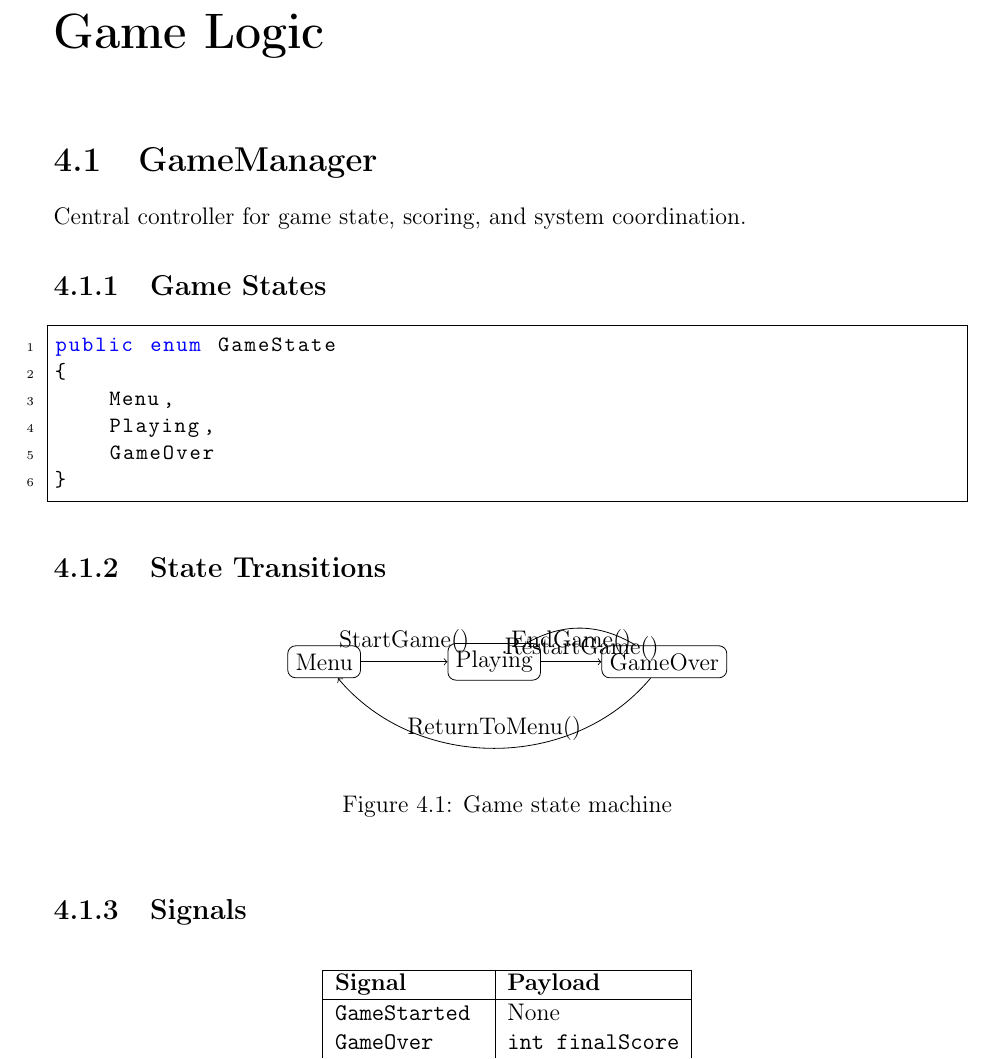
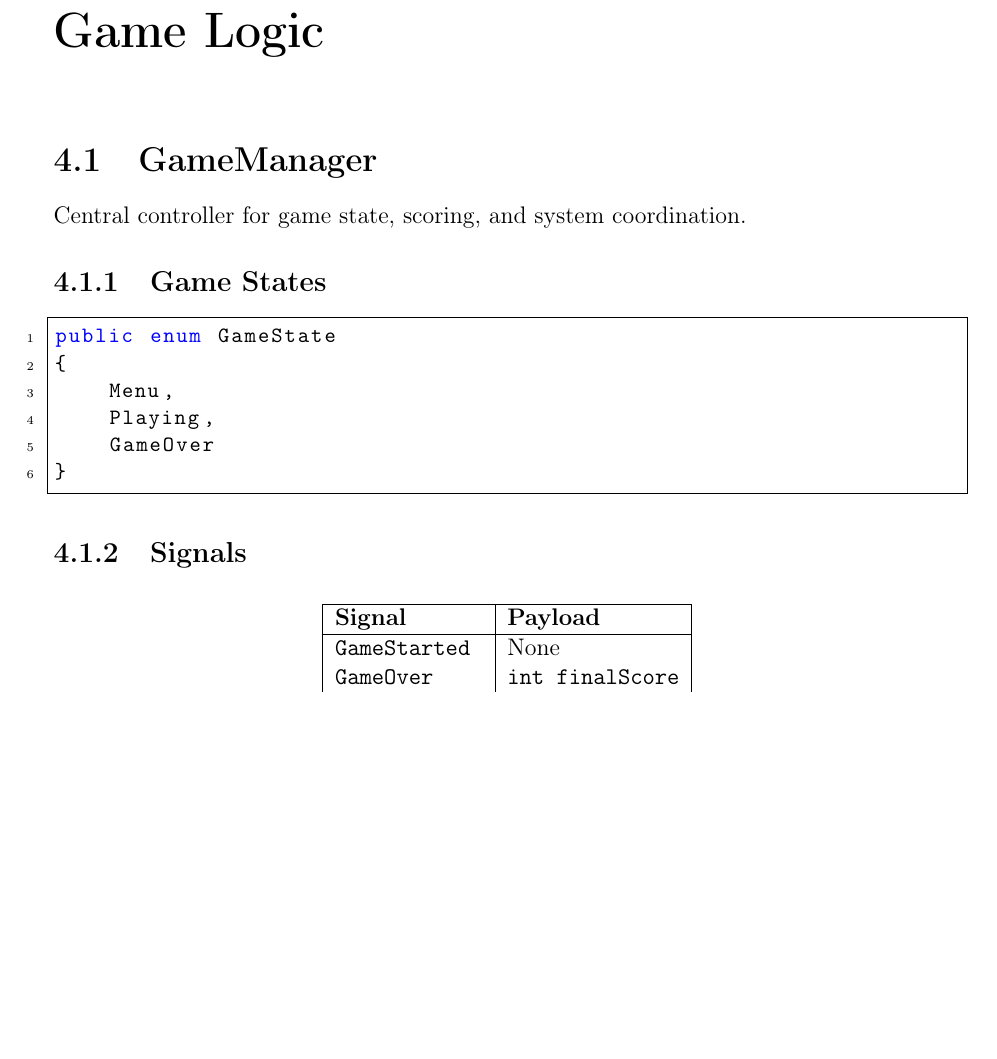
Before and after one commit to pborkovic/flappy-bird, a LaTeX thesis (docs/latex/main.tex, which reads docs/latex/sections/logic.tex): part of page 11 of 22 before the commit and part of page 11 of 21 after it, cut so that both start at the same text, the shorter picture padded with empty space. Compiled offline with pdfLaTeX.

Commit message:
Remove state transition diagram from logic section in LaTeX documentation

```diff
--- a/docs/latex/sections/logic.tex
+++ b/docs/latex/sections/logic.tex
@@ -18,23 +18,6 @@ public enum GameState
     GameOver
 }
 \end{lstlisting}
-
-\subsection{State Transitions}
-
-\begin{figure}[h]
-\centering
-\begin{tikzpicture}[node distance=3cm, auto]
-    \node[draw, rounded corners] (menu) {Menu};
-    \node[draw, rounded corners, right of=menu] (playing) {Playing};
-    \node[draw, rounded corners, right of=playing] (gameover) {GameOver};
-
-    \draw[->] (menu) -- node[above] {StartGame()} (playing);
-    \draw[->] (playing) -- node[above] {EndGame()} (gameover);
-    \draw[->] (gameover) to[bend right=30] node[below] {RestartGame()} (playing);
-    \draw[->] (gameover) to[bend left=50] node[above] {ReturnToMenu()} (menu);
-\end{tikzpicture}
-\caption{Game state machine}
-\end{figure}
 
 \subsection{Signals}
 
```
